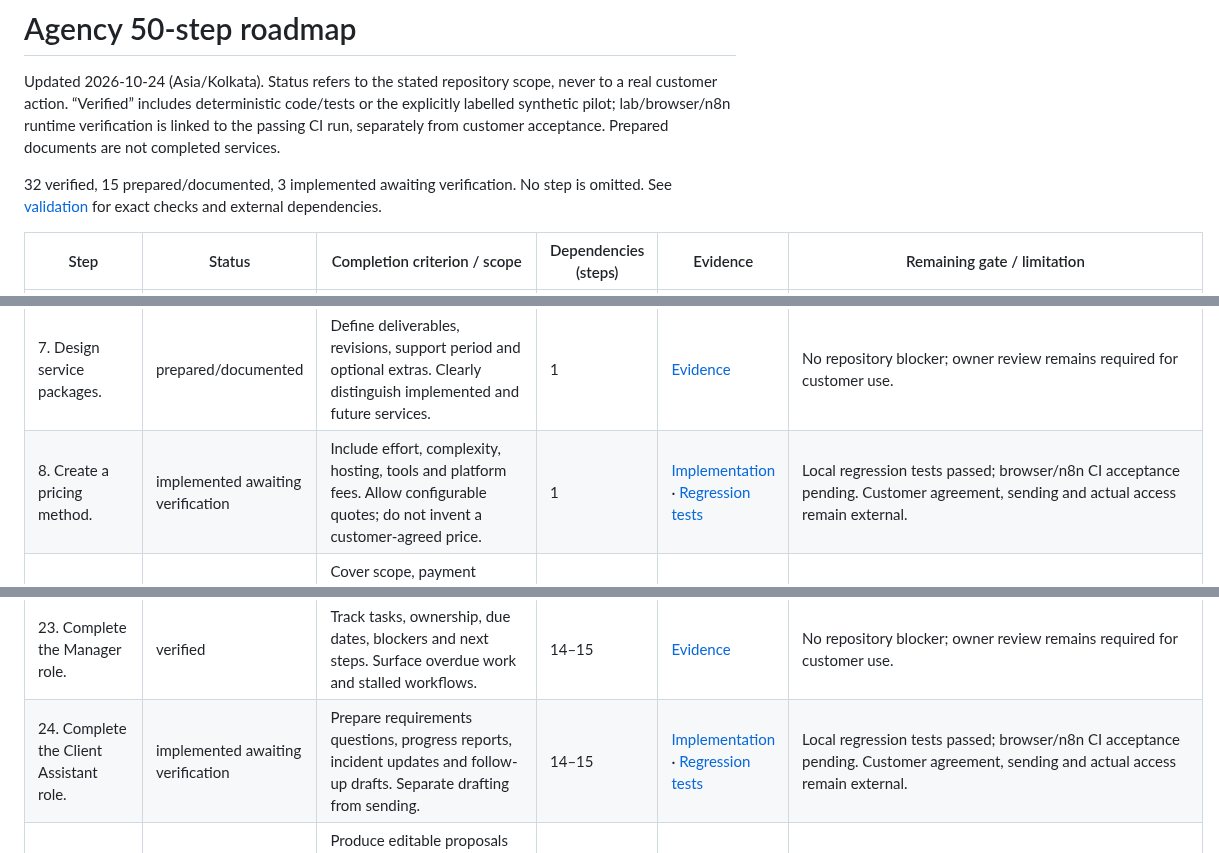
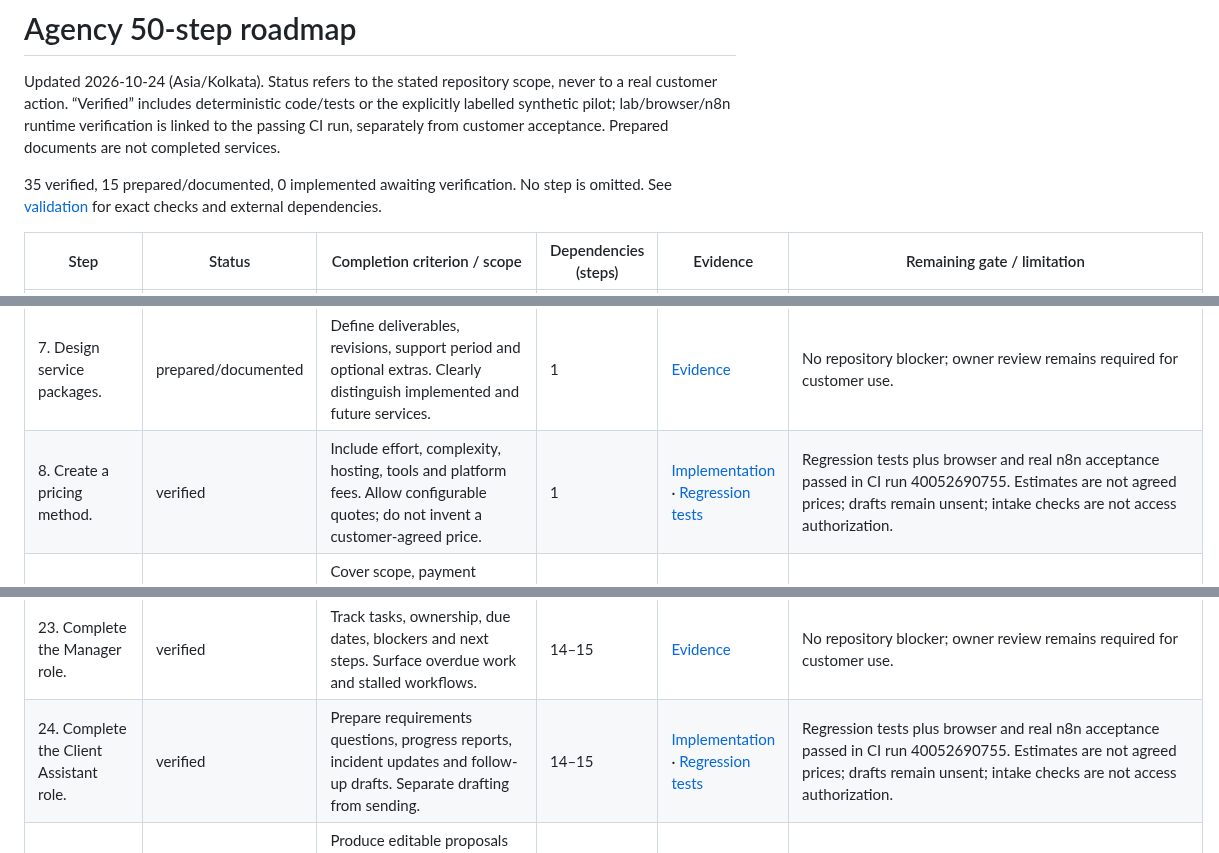
Before and after one commit to Vishnu063/ops-pilot, a Markdown page: docs/AGENCY-ROADMAP.md, 3 parts joined by grey strips. Rendered like a GitHub page.

```diff
--- a/docs/AGENCY-ROADMAP.md
+++ b/docs/AGENCY-ROADMAP.md
@@ -2,7 +2,7 @@
 
 Updated 2026-10-24 (Asia/Kolkata). Status refers to the stated repository scope, never to a real customer action. “Verified” includes deterministic code/tests or the explicitly labelled synthetic pilot; lab/browser/n8n runtime verification is linked to the passing CI run, separately from customer acceptance. Prepared documents are not completed services.
 
-32 verified, 15 prepared/documented, 3 implemented awaiting verification. No step is omitted. See [validation](AGENCY-VALIDATION.md) for exact checks and external dependencies.
+35 verified, 15 prepared/documented, 0 implemented awaiting verification. No step is omitted. See [validation](AGENCY-VALIDATION.md) for exact checks and external dependencies.
 
 | Step | Status | Completion criterion / scope | Dependencies (steps) | Evidence | Remaining gate / limitation |
 | --- | --- | --- | --- | --- | --- |
@@ -13,7 +13,7 @@ Updated 2026-10-24 (Asia/Kolkata). Status refers to the stated repository scope,
 | 5. Define exclusions. | prepared/documented | Separate unsupported application development, database migrations, unrestricted infrastructure access and guarantees. | 1 | [Evidence](../docs/AGENCY-OPERATIONS.md) | No repository blocker; owner review remains required for customer use. |
 | 6. Set acceptance criteria. | prepared/documented | Record deployment target, image/version, ports, configuration, readiness endpoint, expected response, rollback and success evidence. | 1 | [Evidence](../docs/AGENCY-OPERATIONS.md) | Customer-specific runtime/response/rollback still required. |
 | 7. Design service packages. | prepared/documented | Define deliverables, revisions, support period and optional extras. Clearly distinguish implemented and future services. | 1 | [Evidence](../docs/AGENCY-OPERATIONS.md) | No repository blocker; owner review remains required for customer use. |
-| 8. Create a pricing method. | implemented awaiting verification | Include effort, complexity, hosting, tools and platform fees. Allow configurable quotes; do not invent a customer-agreed price. | 1 | [Implementation](../ops_pilot/agency_tools.py) · [Regression tests](../tests/test_agency_tools.py) | Local regression tests passed; browser/n8n CI acceptance pending. Customer agreement, sending and actual access remain external. |
+| 8. Create a pricing method. | verified | Include effort, complexity, hosting, tools and platform fees. Allow configurable quotes; do not invent a customer-agreed price. | 1 | [Implementation](../ops_pilot/agency_tools.py) · [Regression tests](../tests/test_agency_tools.py) | Regression tests plus browser and real n8n acceptance passed in CI run 40052690755. Estimates are not agreed prices; drafts remain unsent; intake checks are not access authorization. |
 | 9. Create the client agreement checklist. | prepared/documented | Cover scope, payment milestones, authorization, confidentiality, responsibilities and acceptance. Templates are not a signed agreement or legal review. | 1 | [Evidence](../docs/AGENCY-OPERATIONS.md) | Not a signed agreement or legal review. |
 | 10. Define scope-change handling. | prepared/documented | Record changes, price/deadline impact and agreement references. Do not silently expand an already approved deliverable. | 1 | [Evidence](../docs/AGENCY-OPERATIONS.md) | No repository blocker; owner review remains required for customer use. |
 | 11. Define operating boundaries. | prepared/documented | Record working hours, response expectations, support duration, escalation rules and capacity limits. Do not promise 24/7 service by default. | 1 | [Evidence](../docs/AGENCY-OPERATIONS.md) | No repository blocker; owner review remains required for customer use. |
@@ -29,7 +29,7 @@ Updated 2026-10-24 (Asia/Kolkata). Status refers to the stated repository scope,
 | 21. Complete the Scout role. | verified | Keep manual import usable. Add discovery only when a permitted authenticated source is available and authorized. | 14–15 | [Evidence](../ops_pilot/freelance.py) | No repository blocker; owner review remains required for customer use. |
 | 22. Complete the Evaluator role. | verified | Identify fit, missing information, unsupported requirements and risks. Label heuristic scores accurately. | 14–15 | [Evidence](../ops_pilot/freelance.py) | No repository blocker; owner review remains required for customer use. |
 | 23. Complete the Manager role. | verified | Track tasks, ownership, due dates, blockers and next steps. Surface overdue work and stalled workflows. | 14–15 | [Evidence](../ops_pilot/agency.py) | No repository blocker; owner review remains required for customer use. |
-| 24. Complete the Client Assistant role. | implemented awaiting verification | Prepare requirements questions, progress reports, incident updates and follow-up drafts. Separate drafting from sending. | 14–15 | [Implementation](../ops_pilot/agency_tools.py) · [Regression tests](../tests/test_agency_tools.py) | Local regression tests passed; browser/n8n CI acceptance pending. Customer agreement, sending and actual access remain external. |
+| 24. Complete the Client Assistant role. | verified | Prepare requirements questions, progress reports, incident updates and follow-up drafts. Separate drafting from sending. | 14–15 | [Implementation](../ops_pilot/agency_tools.py) · [Regression tests](../tests/test_agency_tools.py) | Regression tests plus browser and real n8n acceptance passed in CI run 40052690755. Estimates are not agreed prices; drafts remain unsent; intake checks are not access authorization. |
 | 25. Complete the Proposal Writer role. | verified | Produce editable proposals using verified experience, scoped deliverables and explicit assumptions. Never fabricate qualifications or guarantees. | 14–15 | [Evidence](../ops_pilot/freelance.py) | No repository blocker; owner review remains required for customer use. |
 | 26. Complete the DevOps Worker role. | verified | Generate or prepare focused Docker changes within the supported service. Keep arbitrary shell/code execution out of model control. | 14–15 | [Evidence](../ops_pilot/freelance.py) | No repository blocker; owner review remains required for customer use. |
 | 27. Complete the Reviewer role. | verified | Check artifacts, configuration, validation evidence, unresolved risks and rollback readiness. Keep static review distinct from runtime verification. | 14–15 | [Evidence](../ops_pilot/freelance.py) | No repository blocker; owner review remains required for customer use. |
```
Also changed, not shown: other parts of docs/AGENCY-ROADMAP.md (+1 -1 lines), README.md (+2 -2 lines), docs/AGENCY-VALIDATION.md (+4 -4 lines), docs/images/agency-studio.png, docs/images/n8n-agency-board.png, 2 other files.
